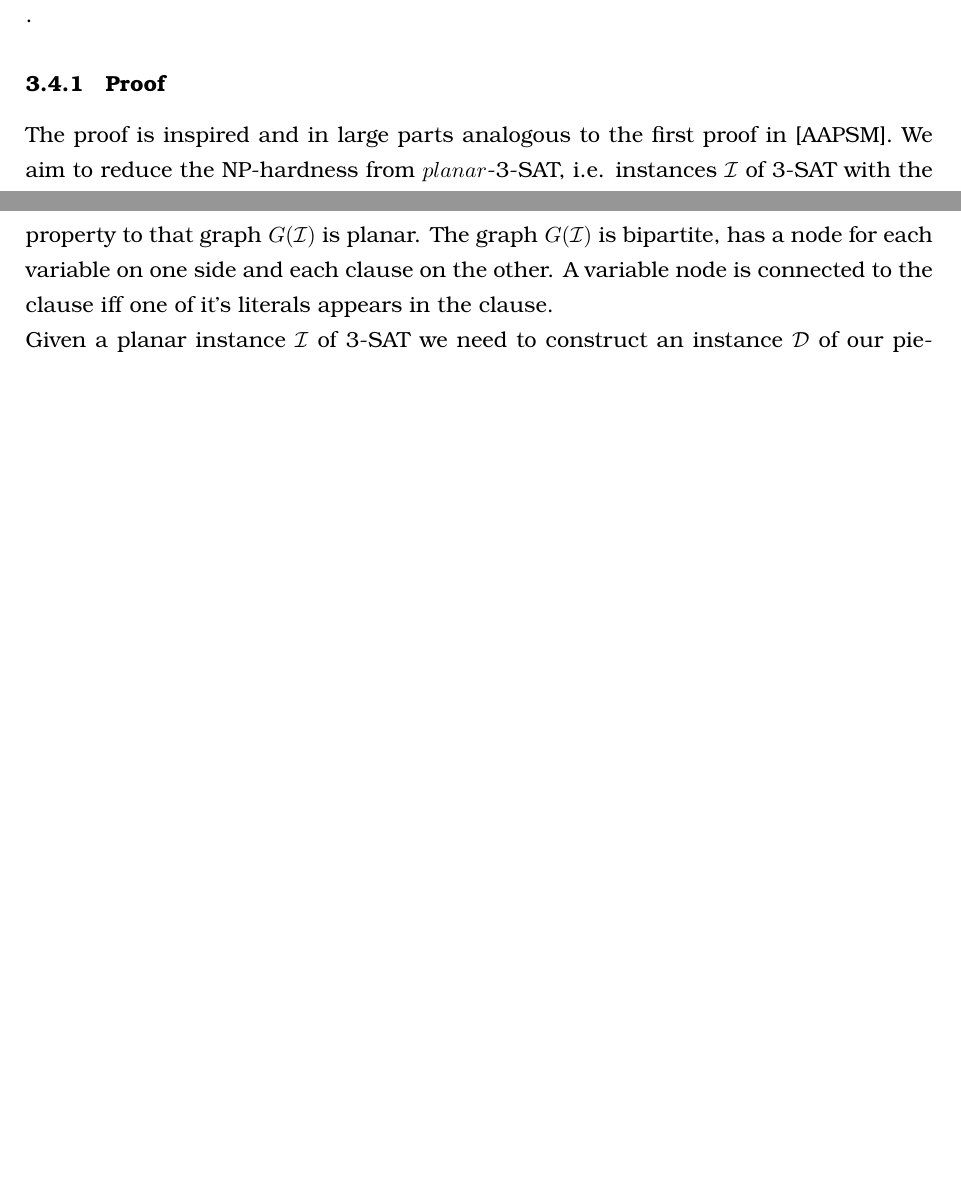
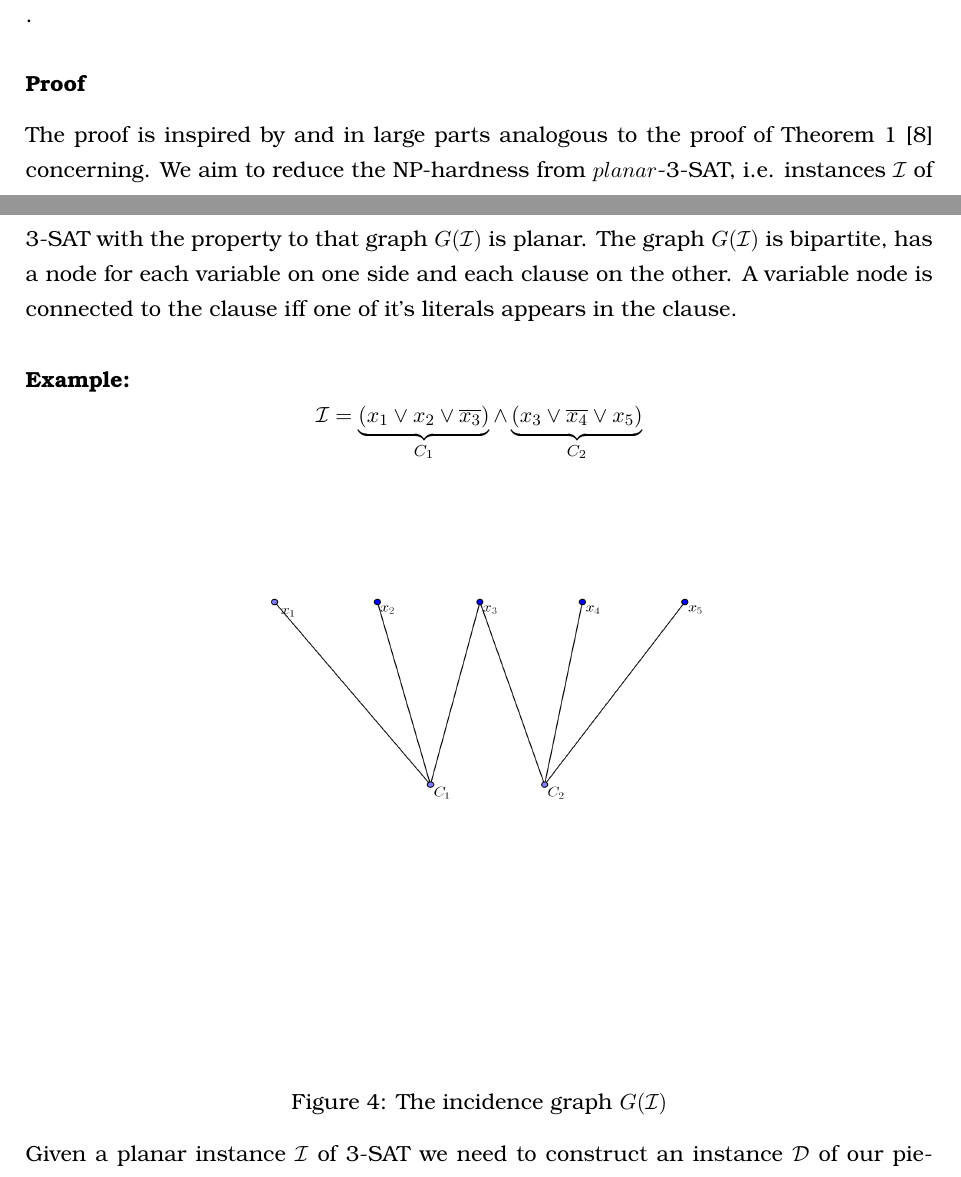
Before and after one commit to rscircus/GeomLabTex, a LaTeX document (main.tex): two parts of pages 11 and 12 of 21, joined at a grey line, cut so that both start at the same text, the shorter picture padded with empty space. Compiled offline with pdfLaTeX.

Commit message:
add example 3-SAT instance with incidence graph figure

```diff
--- a/main.tex
+++ b/main.tex
@@ -367,10 +367,19 @@ It is NP-hard to decide, whether for a given set $D$ of disks with boundary poin
 
 \[\min_{i\in [n]} \Gamma(D_i,\{D_j\ |\ j>i\}) \geq k\].
 
-\subsubsection{Proof}
-The proof is inspired and in large parts analogous to the first proof in [AAPSM].
+\subsubsection*{Proof}
+The proof is inspired by and in large parts analogous to the proof of Theorem 1 \cite{cabello} concerning.
 We aim to reduce the NP-hardness from $planar$-3-SAT, i.e. instances $\mathcal{I}$ of 3-SAT with the property to that graph $G(\mathcal{I})$ is planar.
-The graph $G(\mathcal{I})$ is bipartite, has a node for each variable on one side and each clause on the other. A variable node is connected to the clause iff one of it's literals appears in the clause.
+The graph $G(\mathcal{I})$ is bipartite, has a node for each variable on one side and each clause on the other. A variable node is connected to the clause iff one of it's literals appears in the clause.\\
+
+\textbf{Example:}
+\[ \mathcal{I} = \underbrace{(x_1 \vee x_2 \vee \overline{x_3})}_{C_1} \wedge \underbrace{(x_3 \vee \overline{x_4} \vee x_5)}_{C_2} \]
+
+\begin{figure}[h]
+\centering
+\includegraphics[width=15cm, height=10cm]{assets/np-hardness/incidence_graph.png}
+\caption{The incidence graph $G(\mathcal{I})$}
+\end{figure}
 
 Given a planar instance $\mathcal{I}$ of 3-SAT we need to construct an instance $\mathcal{D}$ of our pie-charts, s.t. $\mathcal{I}$ is satisfiable iff $\mathcal{D}$ has a physical realization with distance $\geq k$ for some suitable $k$.
 
```
Also changed, not shown: assets/np-hardness/incidence_graph.png (added).
